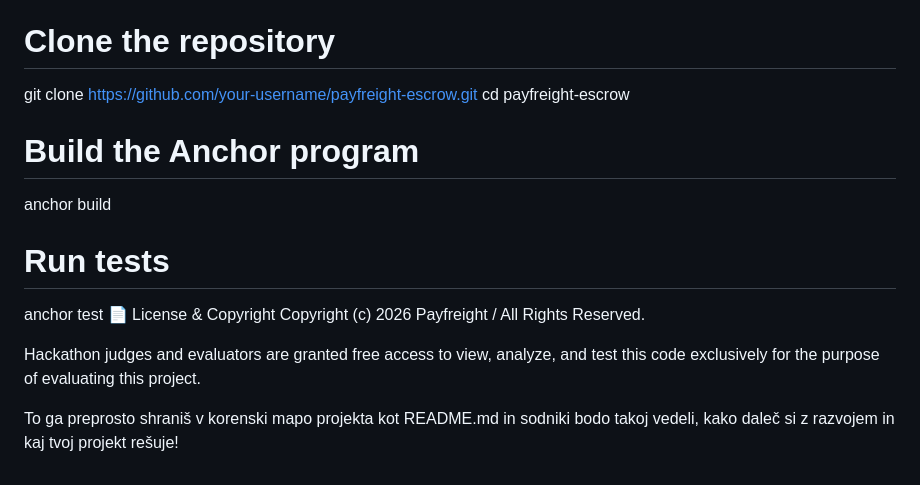
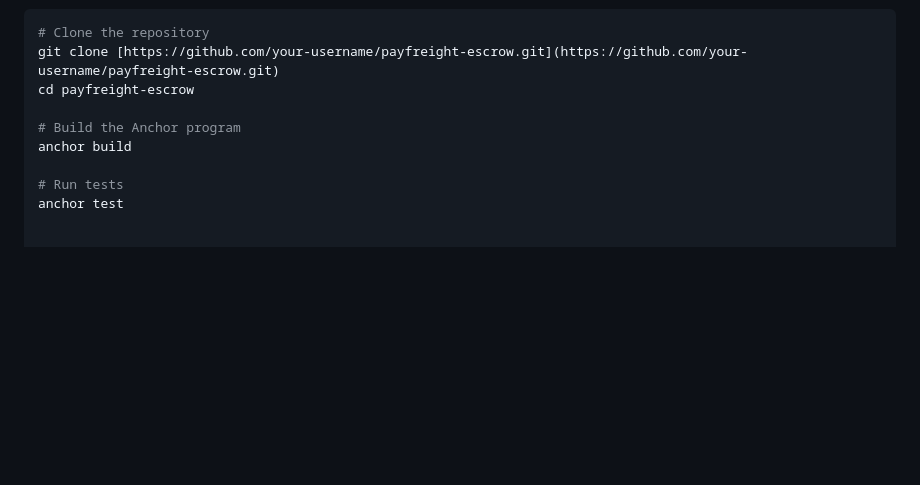
Before and after one commit to Dejc123/payfreight-escrow, a Markdown page: README.md, the part around one of its changes. GitHub-like rendering; blank space fills up the shorter version.

```diff
--- a/README.md
+++ b/README.md
@@ -62,5 +63,5 @@ Bash
 # Clone the repository
-git clone https://github.com/your-username/payfreight-escrow.git
+git clone [https://github.com/your-username/payfreight-escrow.git](https://github.com/your-username/payfreight-escrow.git)
 cd payfreight-escrow
 
 # Build the Anchor program
@@ -68,9 +69,3 @@ anchor build
 
 # Run tests
 anchor test
-📄 License & Copyright
-Copyright (c) 2026 Payfreight / All Rights Reserved.
-
-Hackathon judges and evaluators are granted free access to view, analyze, and test this code exclusively for the purpose of evaluating this project.
-
-To ga preprosto shraniš v korenski mapo projekta kot README.md in sodniki bodo takoj vedeli, kako daleč si z razvojem in kaj tvoj projekt rešuje!
```
Also changed, not shown: other parts of README.md (+43 -42 lines).
